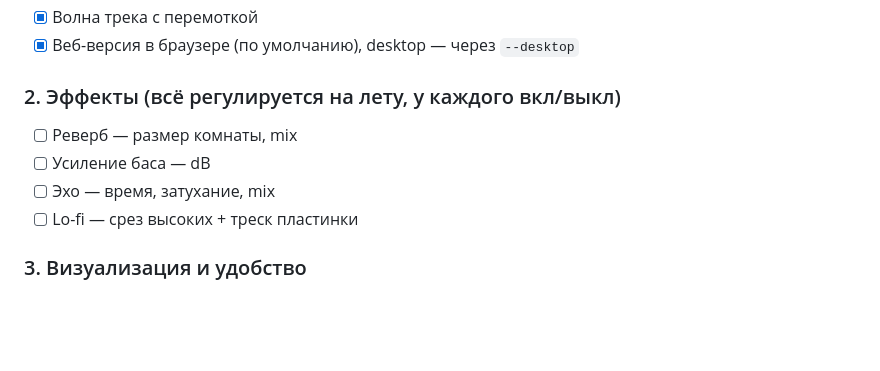
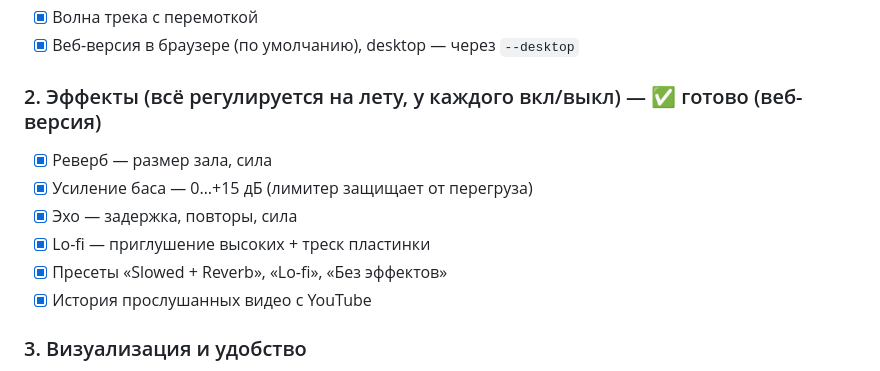
Before and after one commit to posmis/tempo-player, a Markdown page: SPEC.md, the part around the change. GitHub-like rendering; blank space fills up the shorter version.

```diff
--- a/SPEC.md
+++ b/SPEC.md
@@ -14,11 +14,13 @@
 - [x] Волна трека с перемоткой
 - [x] Веб-версия в браузере (по умолчанию), desktop — через `--desktop`
 
-### 2. Эффекты (всё регулируется на лету, у каждого вкл/выкл)
-- [ ] Реверб — размер комнаты, mix
-- [ ] Усиление баса — dB
-- [ ] Эхо — время, затухание, mix
-- [ ] Lo-fi — срез высоких + треск пластинки
+### 2. Эффекты (всё регулируется на лету, у каждого вкл/выкл) — ✅ готово (веб-версия)
+- [x] Реверб — размер зала, сила
+- [x] Усиление баса — 0…+15 дБ (лимитер защищает от перегруза)
+- [x] Эхо — задержка, повторы, сила
+- [x] Lo-fi — приглушение высоких + треск пластинки
+- [x] Пресеты «Slowed + Reverb», «Lo-fi», «Без эффектов»
+- [x] История прослушанных видео с YouTube
 
 ### 3. Визуализация и удобство
 - [ ] Спектр в реальном времени
```
Also changed, not shown: README.md (+4 -0 lines), docs/screenshot.png, 8 other files.
